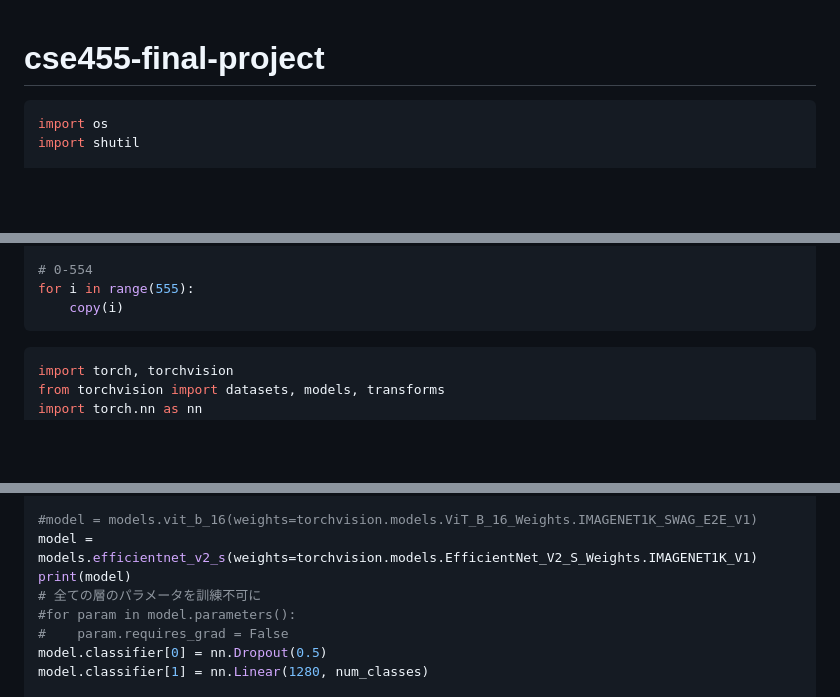
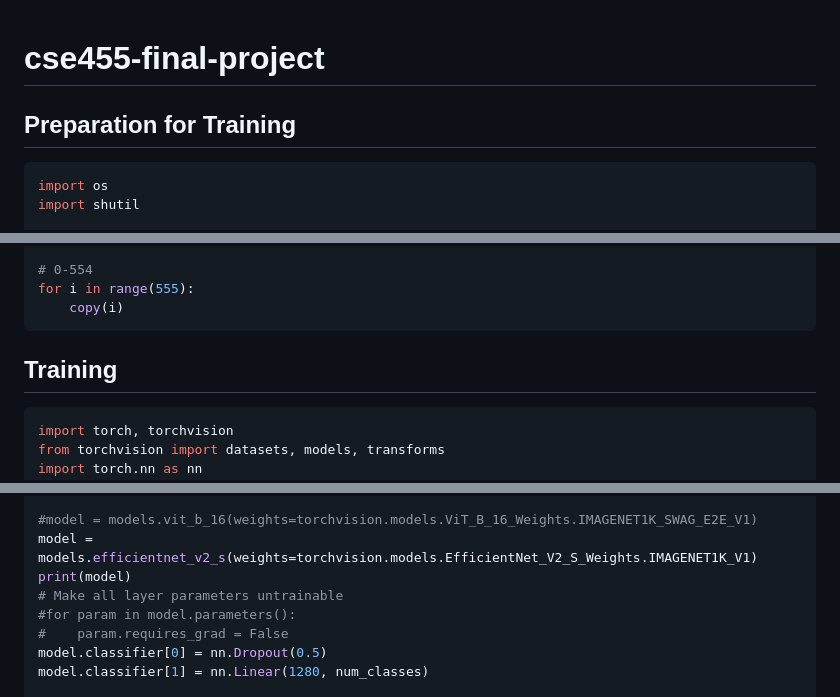
Before and after one commit to mfj229/cse455-final-project, a Markdown page: README.md, 3 parts joined by grey strips. Drawn GitHub-style; blank space fills up the shorter version.

````diff
--- a/README.md
+++ b/README.md
@@ -1,5 +1,5 @@
 # cse455-final-project
-
+## Preparation for Training
 ```Python
 import os
 import shutil
@@ -51,6 +51,7 @@ for i in range(555):
     copy(i)
 ```
 
+## Training
 ```Python
 import torch, torchvision
 from torchvision import datasets, models, transforms
@@ -181,7 +182,7 @@ torch.manual_seed(1)
 #model = models.vit_b_16(weights=torchvision.models.ViT_B_16_Weights.IMAGENET1K_SWAG_E2E_V1)
 model = models.efficientnet_v2_s(weights=torchvision.models.EfficientNet_V2_S_Weights.IMAGENET1K_V1)
 print(model)
-# 全ての層のパラメータを訓練不可に
+# Make all layer parameters untrainable
 #for param in model.parameters():
 #    param.requires_grad = False
 model.classifier[0] = nn.Dropout(0.5)
````
Also changed, not shown: other parts of README.md (+1 -1 lines).
